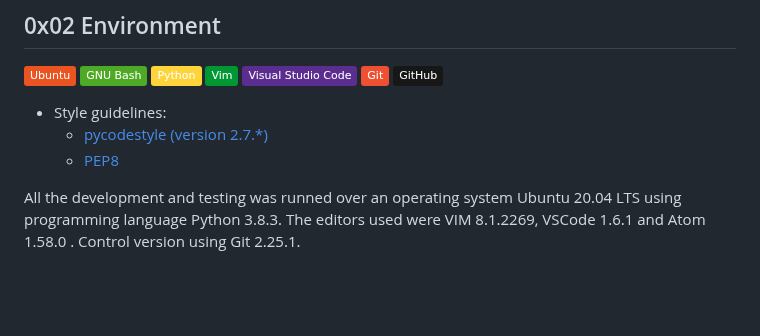
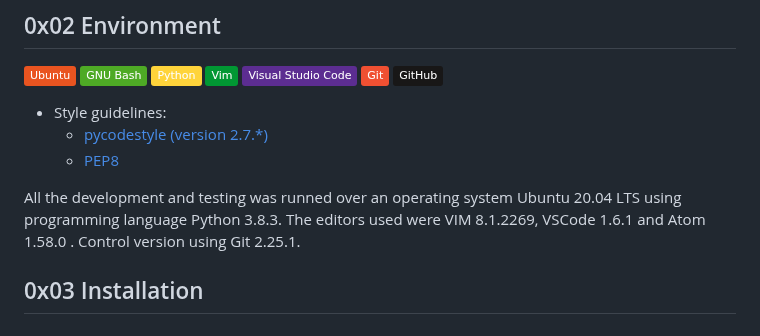
Before and after one commit to pascallino/AirBnB_clone_v2, a Markdown page: README.md, the part around the change. Rendered like a GitHub page; badges without logos; blank space fills up the shorter version.

```diff
--- a/README.md
+++ b/README.md
@@ -91,3 +91,5 @@ All the classes are handled by the `Storage` engine in the `FileStorage` Class.
   * [PEP8](https://pep8.org/)
 
 All the development and testing was runned over an operating system Ubuntu 20.04 LTS using programming language Python 3.8.3. The editors used were VIM 8.1.2269, VSCode 1.6.1 and Atom 1.58.0 . Control version using Git 2.25.1.
+
+## 0x03 Installation
```
